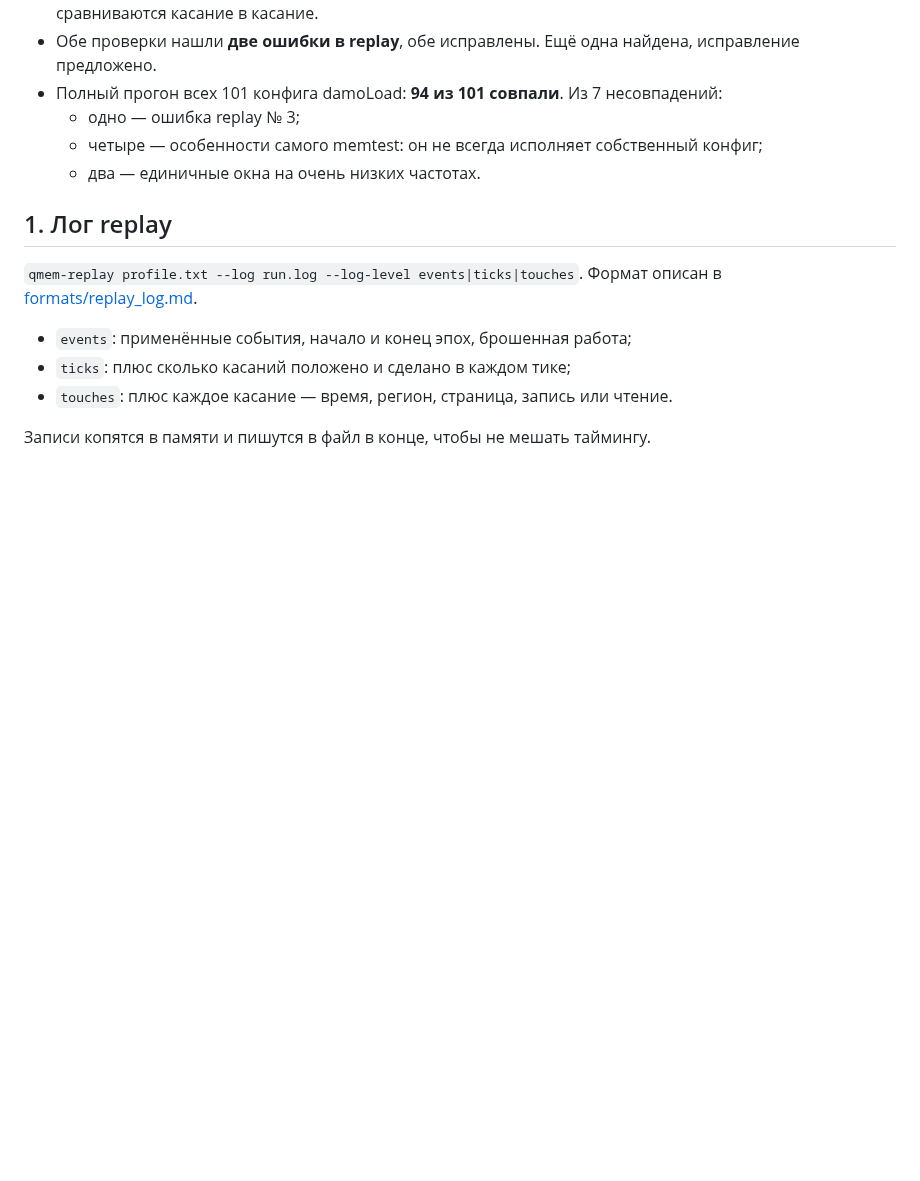
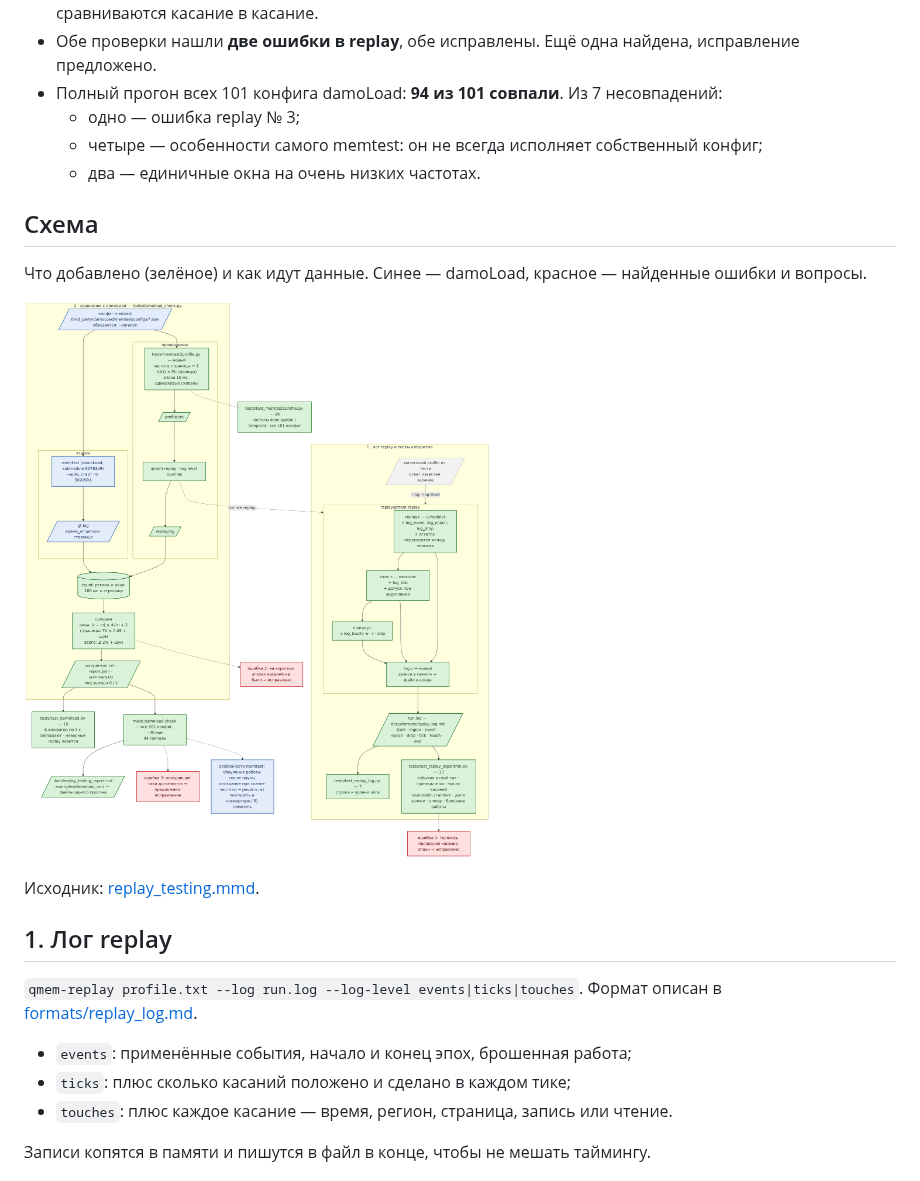
Before and after one commit to DanLyss/qmem, a Markdown page: docs/replay_testing_report.md, the part around the change. GitHub-like rendering; pictures changed too: docs/replay_testing.png (added); blank space fills up the shorter version.

Commit message:
docs: flow diagram of what was added to test replay
Co-Authored-By: Claude Opus 5.5 <noreply@anthropic.com>

```diff
--- a/docs/replay_testing_report.md
+++ b/docs/replay_testing_report.md
@@ -11,6 +11,14 @@
   - одно — ошибка replay № 3;
   - четыре — особенности самого memtest: он не всегда исполняет собственный конфиг;
   - два — единичные окна на очень низких частотах.
+
+## Схема
+
+Что добавлено (зелёное) и как идут данные. Синее — damoLoad, красное — найденные ошибки и вопросы.
+
+![Проверка replay](replay_testing.png)
+
+Исходник: [replay_testing.mmd](replay_testing.mmd).
 
 ## 1. Лог replay
 
```
Also changed, not shown: 2 other files.
